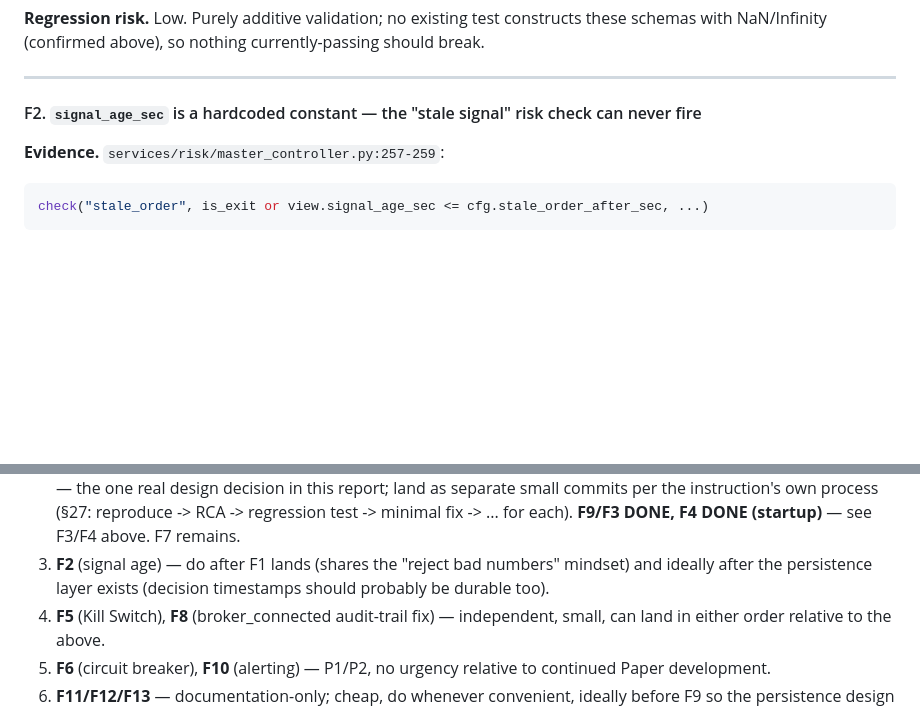
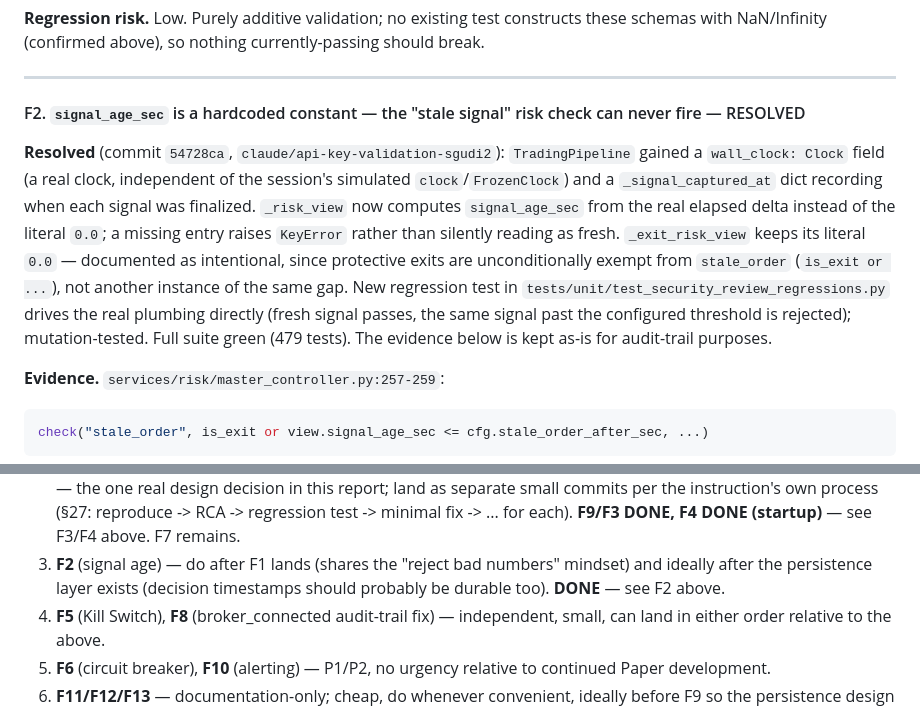
Before and after one commit to AIvibe-bldr/100-Autonomous-Quant-Trading-System-MASTER-SPEC-v2.0, a Markdown page: docs/SAFETY_AUDIT.md, 2 parts joined by grey strips. Drawn GitHub-style; blank space fills up the shorter version.

Commit message:
docs: mark SAFETY_AUDIT F2 resolved
Records the fix landed in 54728ca so the audit document stays accurate
as the canonical Safety Audit reference (CLAUDE.md §0).
Co-Authored-By: Claude Sonnet 5 <noreply@anthropic.com>
Claude-Session: https://claude.ai/code/session_015Q2wsfqtpkBgbPs9VAvobx

````diff
--- a/docs/SAFETY_AUDIT.md
+++ b/docs/SAFETY_AUDIT.md
@@ -198,7 +198,22 @@ currently-passing should break.
 
 ---
 
-#### F2. `signal_age_sec` is a hardcoded constant — the "stale signal" risk check can never fire
+#### F2. `signal_age_sec` is a hardcoded constant — the "stale signal" risk check can never fire — RESOLVED
+
+**Resolved** (commit `54728ca`, `claude/api-key-validation-sgudi2`):
+`TradingPipeline` gained a `wall_clock: Clock` field (a real clock,
+independent of the session's simulated `clock`/`FrozenClock`) and a
+`_signal_captured_at` dict recording when each signal was finalized.
+`_risk_view` now computes `signal_age_sec` from the real elapsed delta
+instead of the literal `0.0`; a missing entry raises `KeyError` rather
+than silently reading as fresh. `_exit_risk_view` keeps its literal
+`0.0` — documented as intentional, since protective exits are
+unconditionally exempt from `stale_order` (`is_exit or ...`), not
+another instance of the same gap. New regression test in
+`tests/unit/test_security_review_regressions.py` drives the real
+plumbing directly (fresh signal passes, the same signal past the
+configured threshold is rejected); mutation-tested. Full suite green
+(479 tests). The evidence below is kept as-is for audit-trail purposes.
 
 **Evidence.** `services/risk/master_controller.py:257-259`:
 ```python
@@ -641,7 +656,8 @@ P0 first):
    — see F3/F4 above. F7 remains.
 3. **F2** (signal age) — do after F1 lands (shares the "reject bad
    numbers" mindset) and ideally after the persistence layer exists
-   (decision timestamps should probably be durable too).
+   (decision timestamps should probably be durable too). **DONE** — see
+   F2 above.
 4. **F5** (Kill Switch), **F8** (broker_connected audit-trail fix) —
    independent, small, can land in either order relative to the above.
 5. **F6** (circuit breaker), **F10** (alerting) — P1/P2, no urgency
````
